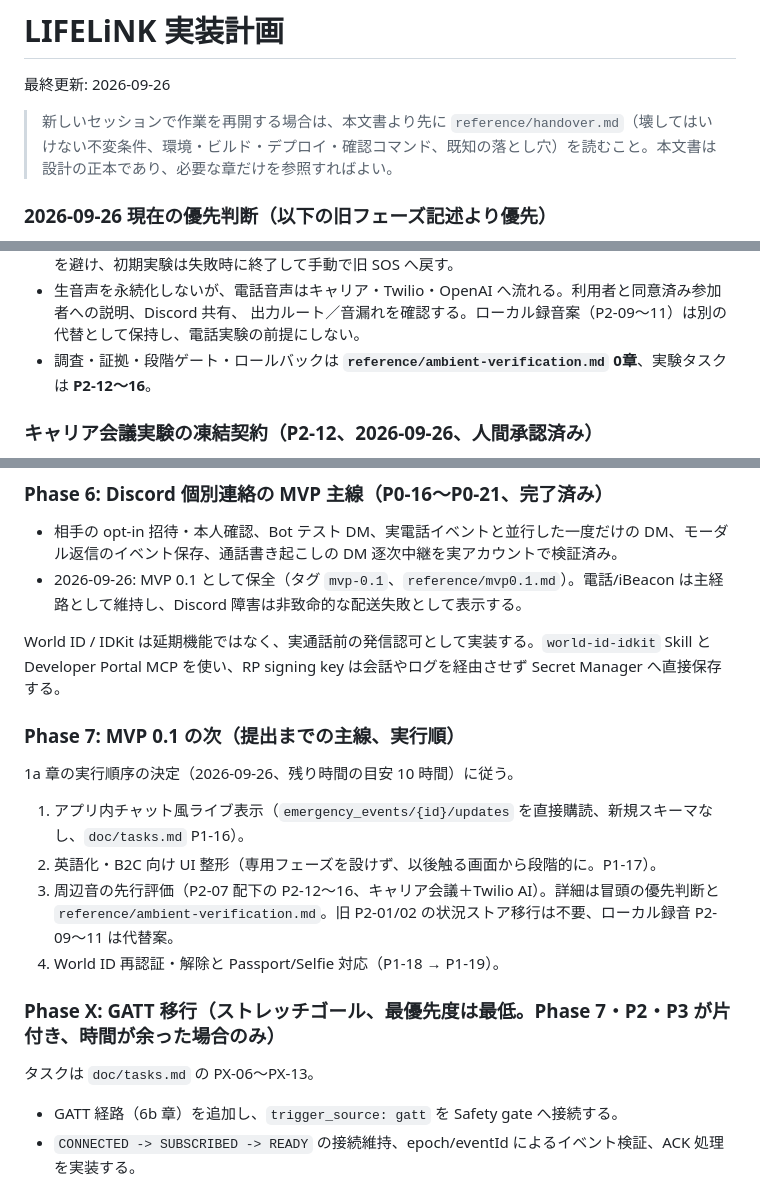
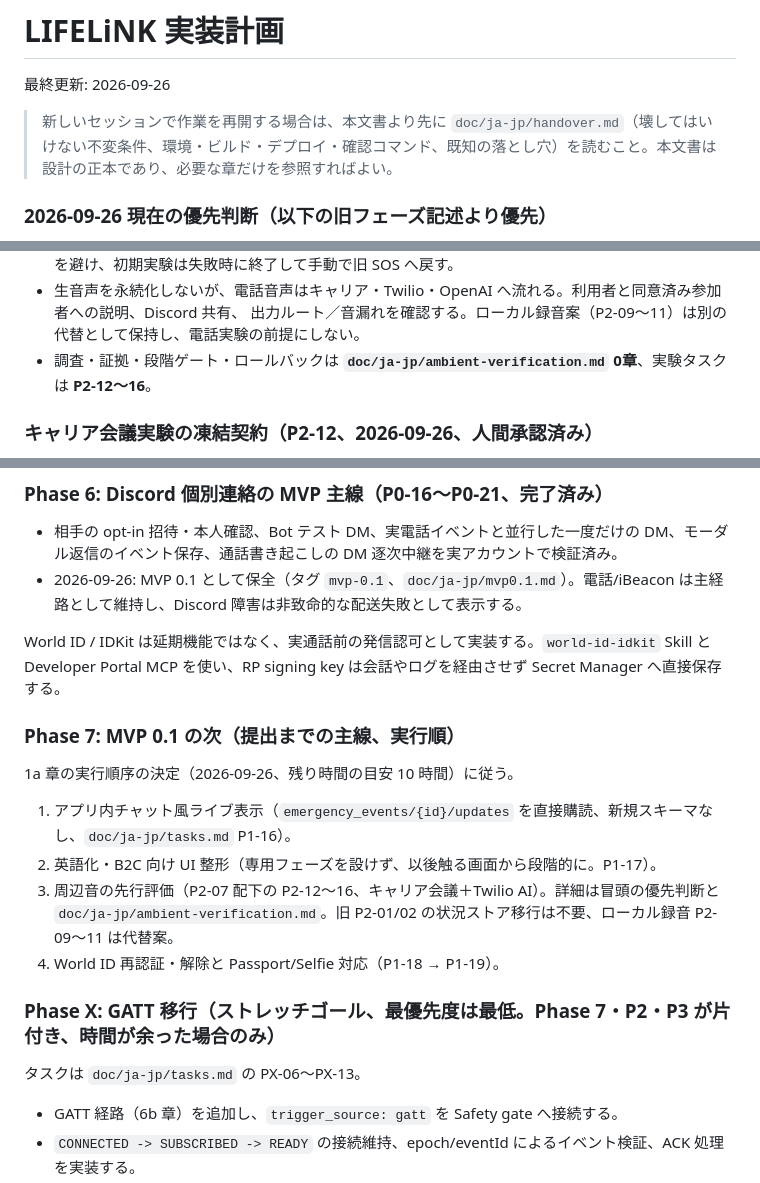
Before and after one commit to rtree/LIFELiNK, a Markdown page: doc/ja-jp/plan.md, 3 parts joined by grey strips. GitHub-like rendering.

Commit message:
docs: move plan.md from doc/ to doc/ja-jp/

```diff
--- a/doc/plan.md
+++ b/doc/ja-jp/plan.md
@@ -2,7 +2,7 @@
 
 最終更新: 2026-09-26
 
-> 新しいセッションで作業を再開する場合は、本文書より先に `reference/handover.md`（壊してはいけない不変条件、環境・ビルド・デプロイ・確認コマンド、既知の落とし穴）を読むこと。本文書は設計の正本であり、必要な章だけを参照すればよい。
+> 新しいセッションで作業を再開する場合は、本文書より先に `doc/ja-jp/handover.md`（壊してはいけない不変条件、環境・ビルド・デプロイ・確認コマンド、既知の落とし穴）を読むこと。本文書は設計の正本であり、必要な章だけを参照すればよい。
 
 ### 2026-09-26 現在の優先判断（以下の旧フェーズ記述より優先）
 
@@ -41,7 +41,7 @@
   P2-12 で本書に先に確定してから実装する。無断の二重発信を避け、初期実験は失敗時に終了して手動で旧 SOS へ戻す。
 - 生音声を永続化しないが、電話音声はキャリア・Twilio・OpenAI へ流れる。利用者と同意済み参加者への説明、Discord 共有、
   出力ルート／音漏れを確認する。ローカル録音案（P2-09〜11）は別の代替として保持し、電話実験の前提にしない。
-- 調査・証拠・段階ゲート・ロールバックは **`reference/ambient-verification.md` 0章**、実験タスクは **P2-12〜16**。
+- 調査・証拠・段階ゲート・ロールバックは **`doc/ja-jp/ambient-verification.md` 0章**、実験タスクは **P2-12〜16**。
 
 ### キャリア会議実験の凍結契約（P2-12、2026-09-26、人間承認済み）
 
@@ -1190,7 +1190,7 @@ Android fact が Firestore へ一度だけ保存され `state/current` へ反映
 ### Phase 6: Discord 個別連絡の MVP 主線（P0-16〜P0-21、完了済み）
 
 - 相手の opt-in 招待・本人確認、Bot テスト DM、実電話イベントと並行した一度だけの DM、モーダル返信のイベント保存、通話書き起こしの DM 逐次中継を実アカウントで検証済み。
-- 2026-09-26: MVP 0.1 として保全（タグ `mvp-0.1`、`reference/mvp0.1.md`）。電話/iBeacon は主経路として維持し、Discord 障害は非致命的な配送失敗として表示する。
+- 2026-09-26: MVP 0.1 として保全（タグ `mvp-0.1`、`doc/ja-jp/mvp0.1.md`）。電話/iBeacon は主経路として維持し、Discord 障害は非致命的な配送失敗として表示する。
 
 World ID / IDKit は延期機能ではなく、実通話前の発信認可として実装する。`world-id-idkit` Skill と Developer Portal MCP を使い、RP signing key は会話やログを経由させず Secret Manager へ直接保存する。
 
@@ -1198,14 +1198,14 @@ World ID / IDKit は延期機能ではなく、実通話前の発信認可とし
 
 1a 章の実行順序の決定（2026-09-26、残り時間の目安 10 時間）に従う。
 
-1. アプリ内チャット風ライブ表示（`emergency_events/{id}/updates` を直接購読、新規スキーマなし、`doc/tasks.md` P1-16）。
+1. アプリ内チャット風ライブ表示（`emergency_events/{id}/updates` を直接購読、新規スキーマなし、`doc/ja-jp/tasks.md` P1-16）。
 2. 英語化・B2C 向け UI 整形（専用フェーズを設けず、以後触る画面から段階的に。P1-17）。
-3. 周辺音の先行評価（P2-07 配下の P2-12〜16、キャリア会議＋Twilio AI）。詳細は冒頭の優先判断と `reference/ambient-verification.md`。旧 P2-01/02 の状況ストア移行は不要、ローカル録音 P2-09〜11 は代替案。
+3. 周辺音の先行評価（P2-07 配下の P2-12〜16、キャリア会議＋Twilio AI）。詳細は冒頭の優先判断と `doc/ja-jp/ambient-verification.md`。旧 P2-01/02 の状況ストア移行は不要、ローカル録音 P2-09〜11 は代替案。
 4. World ID 再認証・解除と Passport/Selfie 対応（P1-18 → P1-19）。
 
 ### Phase X: GATT 移行（ストレッチゴール、最優先度は最低。Phase 7・P2・P3 が片付き、時間が余った場合のみ）
 
-タスクは `doc/tasks.md` の PX-06〜PX-13。
+タスクは `doc/ja-jp/tasks.md` の PX-06〜PX-13。
 
 - GATT 経路（6b 章）を追加し、`trigger_source: gatt` を Safety gate へ接続する。
 - `CONNECTED -> SUBSCRIBED -> READY` の接続維持、epoch/eventId によるイベント検証、ACK 処理を実装する。
```
Also changed, not shown: other parts of doc/ja-jp/plan.md (+4 -4 lines).
